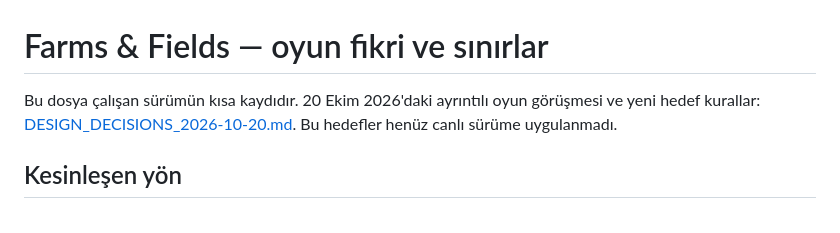
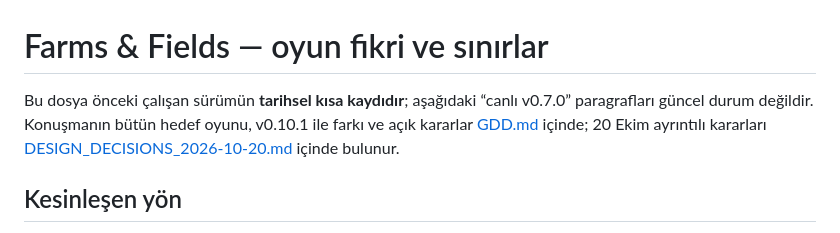
Before and after one commit to CanturkEge/Website, a Markdown page: fnf/GAME_DESIGN.md, the part around the change. Rendered like a GitHub page.

```diff
--- a/fnf/GAME_DESIGN.md
+++ b/fnf/GAME_DESIGN.md
@@ -1,6 +1,6 @@
 # Farms & Fields — oyun fikri ve sınırlar
 
-Bu dosya çalışan sürümün kısa kaydıdır. 20 Ekim 2026'daki ayrıntılı oyun görüşmesi ve yeni hedef kurallar: [DESIGN_DECISIONS_2026-10-20.md](DESIGN_DECISIONS_2026-10-20.md). Bu hedefler henüz canlı sürüme uygulanmadı.
+Bu dosya önceki çalışan sürümün **tarihsel kısa kaydıdır**; aşağıdaki “canlı v0.7.0” paragrafları güncel durum değildir. Konuşmanın bütün hedef oyunu, v0.10.1 ile farkı ve açık kararlar [GDD.md](GDD.md) içinde; 20 Ekim ayrıntılı kararları [DESIGN_DECISIONS_2026-10-20.md](DESIGN_DECISIONS_2026-10-20.md) içinde bulunur.
 
 ## Kesinleşen yön
 
```
Also changed, not shown: fnf/GDD.md (added, +267 -0 lines), fnf/PROJECT_INDEX.md (+1 -0 lines).
